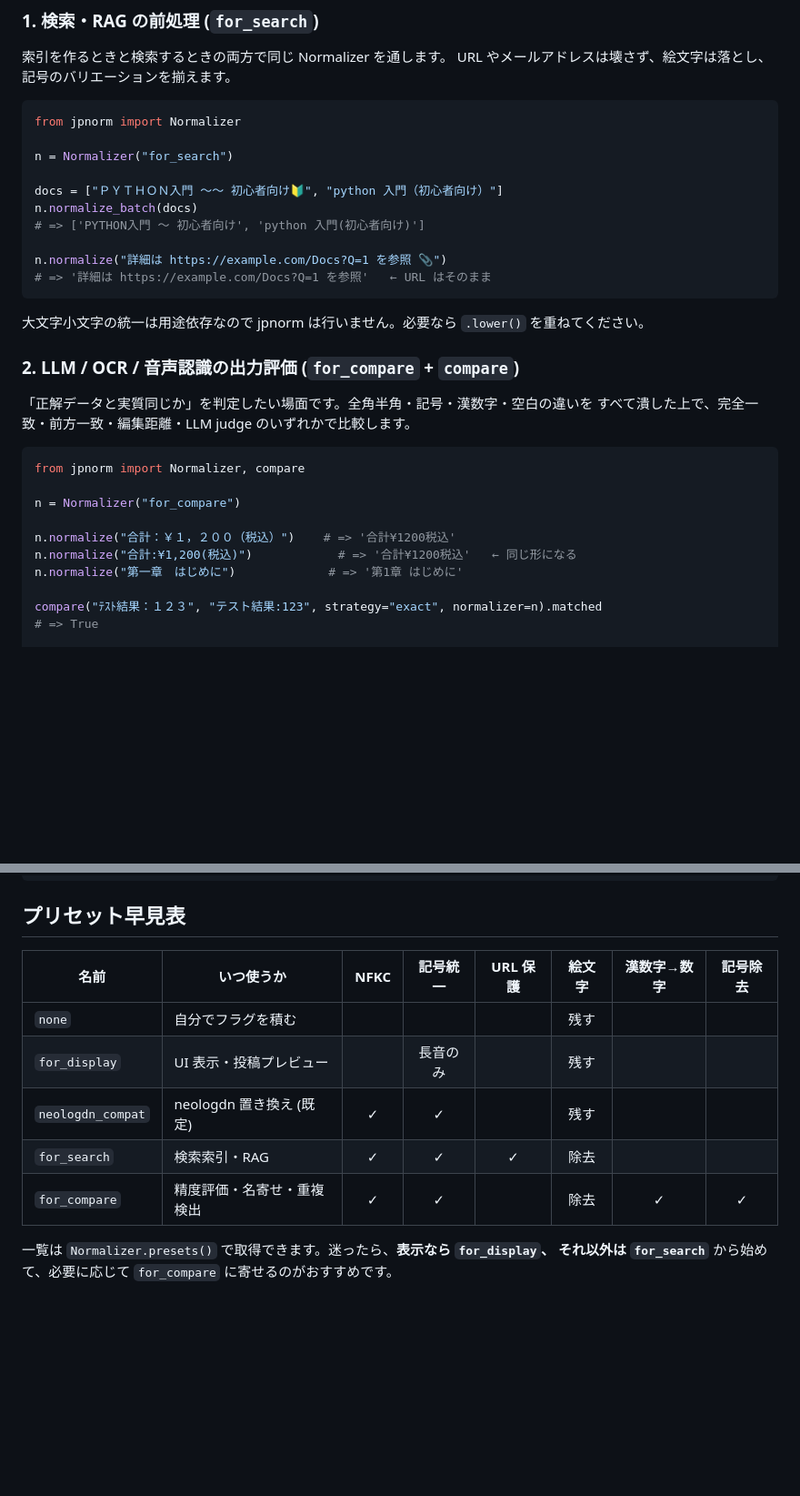
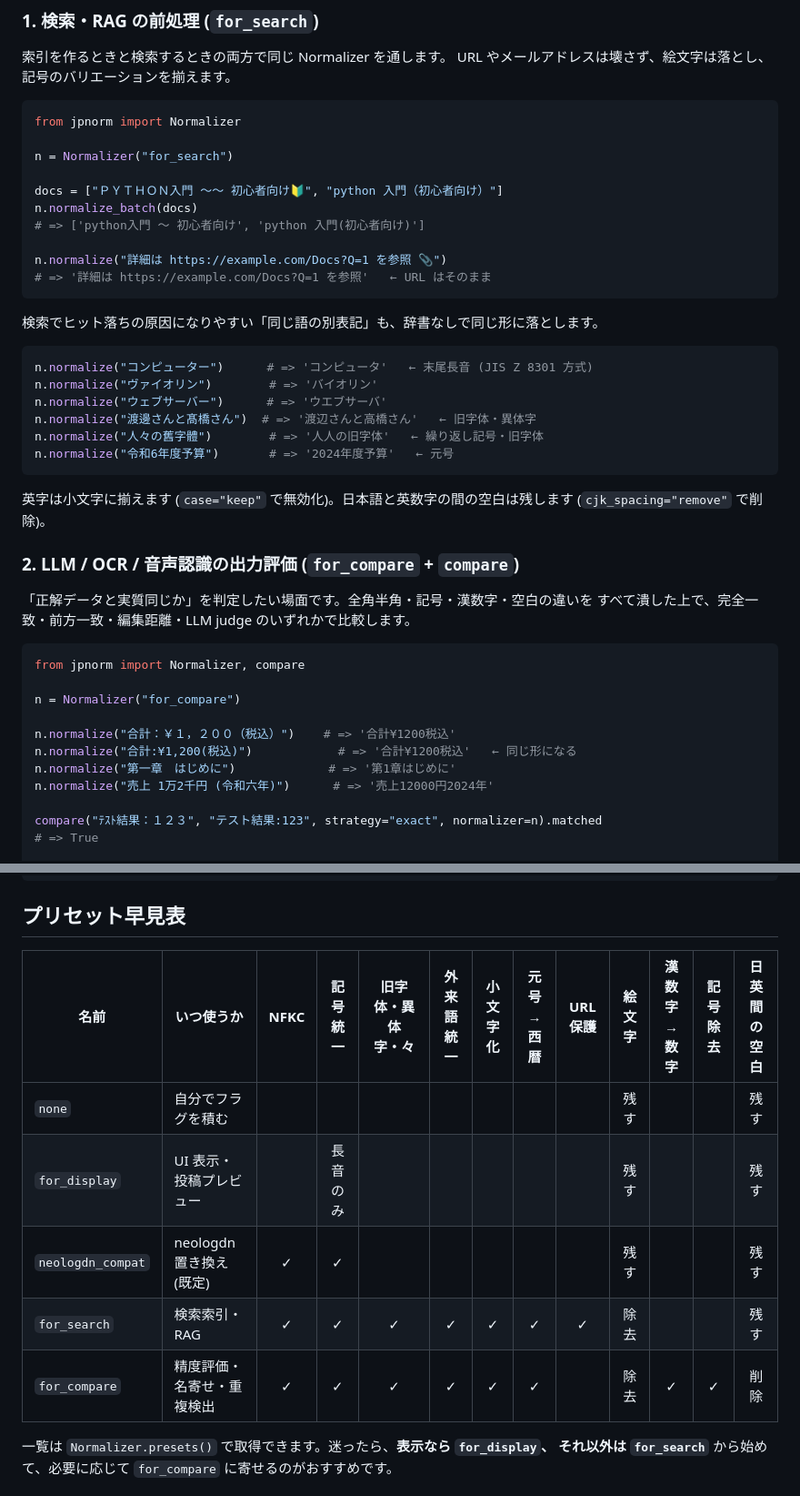
Before and after one commit to YoshitakaOyama/jpnorm, a Markdown page: README.md, 2 parts joined by grey strips. Shown at 91% size. GitHub-like rendering; blank space fills up the shorter version.

Commit message:
README / CHANGELOG: 漢字・外来語・元号のゆれ吸収を反映
Co-Authored-By: Claude Fable 5.1 <noreply@anthropic.com>
Claude-Session: https://claude.ai/code/session_01KKYFYLCxPVRpQ3qm2UFDe1

````diff
--- a/README.md
+++ b/README.md
@@ -64,13 +67,25 @@ n = Normalizer("for_search")
 
 docs = ["ＰＹＴＨＯＮ入門 〜〜 初心者向け🔰", "python 入門（初心者向け）"]
 n.normalize_batch(docs)
-# => ['PYTHON入門 〜 初心者向け', 'python 入門(初心者向け)']
+# => ['python入門 〜 初心者向け', 'python 入門(初心者向け)']
 
 n.normalize("詳細は https://example.com/Docs?Q=1 を参照 📎")
 # => '詳細は https://example.com/Docs?Q=1 を参照'   ← URL はそのまま
 ```
 
-大文字小文字の統一は用途依存なので jpnorm は行いません。必要なら `.lower()` を重ねてください。
+検索でヒット落ちの原因になりやすい「同じ語の別表記」も、辞書なしで同じ形に落とします。
+
+```python
+n.normalize("コンピューター")      # => 'コンピュータ'   ← 末尾長音 (JIS Z 8301 方式)
+n.normalize("ヴァイオリン")        # => 'バイオリン'
+n.normalize("ウェブサーバー")      # => 'ウエブサーバ'
+n.normalize("渡邊さんと髙橋さん")  # => '渡辺さんと高橋さん'   ← 旧字体・異体字
+n.normalize("人々の舊字體")        # => '人人の旧字体'   ← 繰り返し記号・旧字体
+n.normalize("令和6年度予算")       # => '2024年度予算'   ← 元号
+```
+
+英字は小文字に揃えます (`case="keep"` で無効化)。日本語と英数字の間の空白は残します
+(`cjk_spacing="remove"` で削除)。
 
 ### 2. LLM / OCR / 音声認識の出力評価 (`for_compare` + `compare`)
 
@@ -84,7 +99,8 @@ n = Normalizer("for_compare")
 
 n.normalize("合計：￥１，２００（税込）")    # => '合計¥1200税込'
 n.normalize("合計:¥1,200(税込)")            # => '合計¥1200税込'   ← 同じ形になる
-n.normalize("第一章　はじめに")             # => '第1章 はじめに'
+n.normalize("第一章　はじめに")             # => '第1章はじめに'
+n.normalize("売上 1万2千円 (令和六年)")      # => '売上12000円2024年'
 
 compare("ﾃｽﾄ結果：１２３", "テスト結果:123", strategy="exact", normalizer=n).matched
 # => True
@@ -208,13 +225,13 @@ n = Normalizer("neologdn_compat", protect_urls=True, emoji="remove")
 
 ## プリセット早見表
 
-| 名前 | いつ使うか | NFKC | 記号統一 | URL 保護 | 絵文字 | 漢数字→数字 | 記号除去 |
-|---|---|:-:|:-:|:-:|:-:|:-:|:-:|
-| `none` | 自分でフラグを積む | | | | 残す | | |
-| `for_display` | UI 表示・投稿プレビュー | | 長音のみ | | 残す | | |
-| `neologdn_compat` | neologdn 置き換え (既定) | ✓ | ✓ | | 残す | | |
-| `for_search` | 検索索引・RAG | ✓ | ✓ | ✓ | 除去 | | |
-| `for_compare` | 精度評価・名寄せ・重複検出 | ✓ | ✓ | | 除去 | ✓ | ✓ |
+| 名前 | いつ使うか | NFKC | 記号統一 | 旧字体・異体字・々 | 外来語統一 | 小文字化 | 元号→西暦 | URL 保護 | 絵文字 | 漢数字→数字 | 記号除去 | 日英間の空白 |
+|---|---|:-:|:-:|:-:|:-:|:-:|:-:|:-:|:-:|:-:|:-:|:-:|
+| `none` | 自分でフラグを積む | | | | | | | | 残す | | | 残す |
+| `for_display` | UI 表示・投稿プレビュー | | 長音のみ | | | | | | 残す | | | 残す |
+| `neologdn_compat` | neologdn 置き換え (既定) | ✓ | ✓ | | | | | | 残す | | | 残す |
+| `for_search` | 検索索引・RAG | ✓ | ✓ | ✓ | ✓ | ✓ | ✓ | ✓ | 除去 | | | 残す |
+| `for_compare` | 精度評価・名寄せ・重複検出 | ✓ | ✓ | ✓ | ✓ | ✓ | ✓ | | 除去 | ✓ | ✓ | 削除 |
 
 一覧は `Normalizer.presets()` で取得できます。迷ったら、**表示なら `for_display`、
 それ以外は `for_search`** から始めて、必要に応じて `for_compare` に寄せるのがおすすめです。
````
Also changed, not shown: other parts of README.md (+22 -6 lines), CHANGELOG.md (+23 -0 lines).
